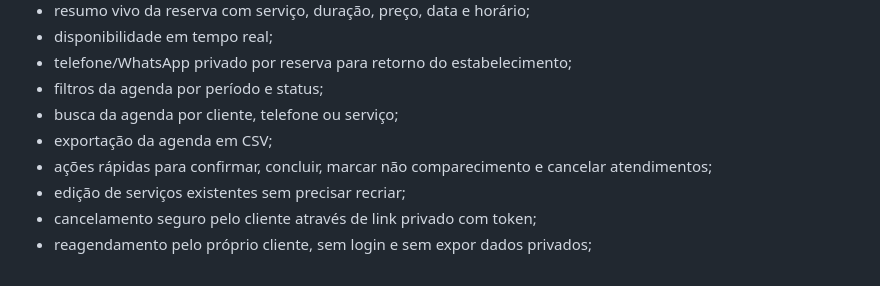
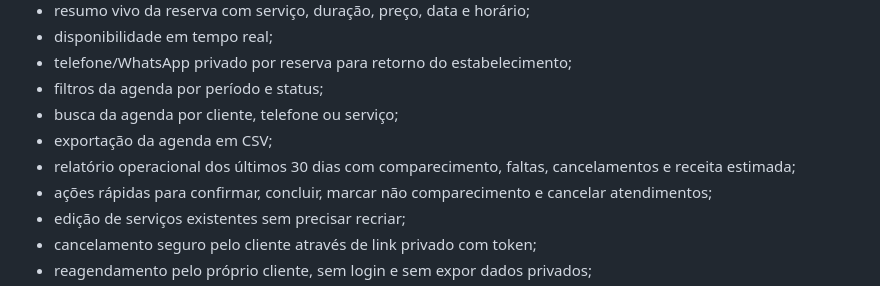
Before and after one commit to HelioConde/agendaleve, a Markdown page: README.md, the part around the change. Rendered like a GitHub page.

Commit message:
docs: add AgendaLeve operational reporting

```diff
--- a/README.md
+++ b/README.md
@@ -15,6 +15,7 @@ Agenda online para pequenos negócios, com painel do proprietário e página pú
 - filtros da agenda por período e status;
 - busca da agenda por cliente, telefone ou serviço;
 - exportação da agenda em CSV;
+- relatório operacional dos últimos 30 dias com comparecimento, faltas, cancelamentos e receita estimada;
 - ações rápidas para confirmar, concluir, marcar não comparecimento e cancelar atendimentos;
 - edição de serviços existentes sem precisar recriar;
 - cancelamento seguro pelo cliente através de link privado com token;
```
